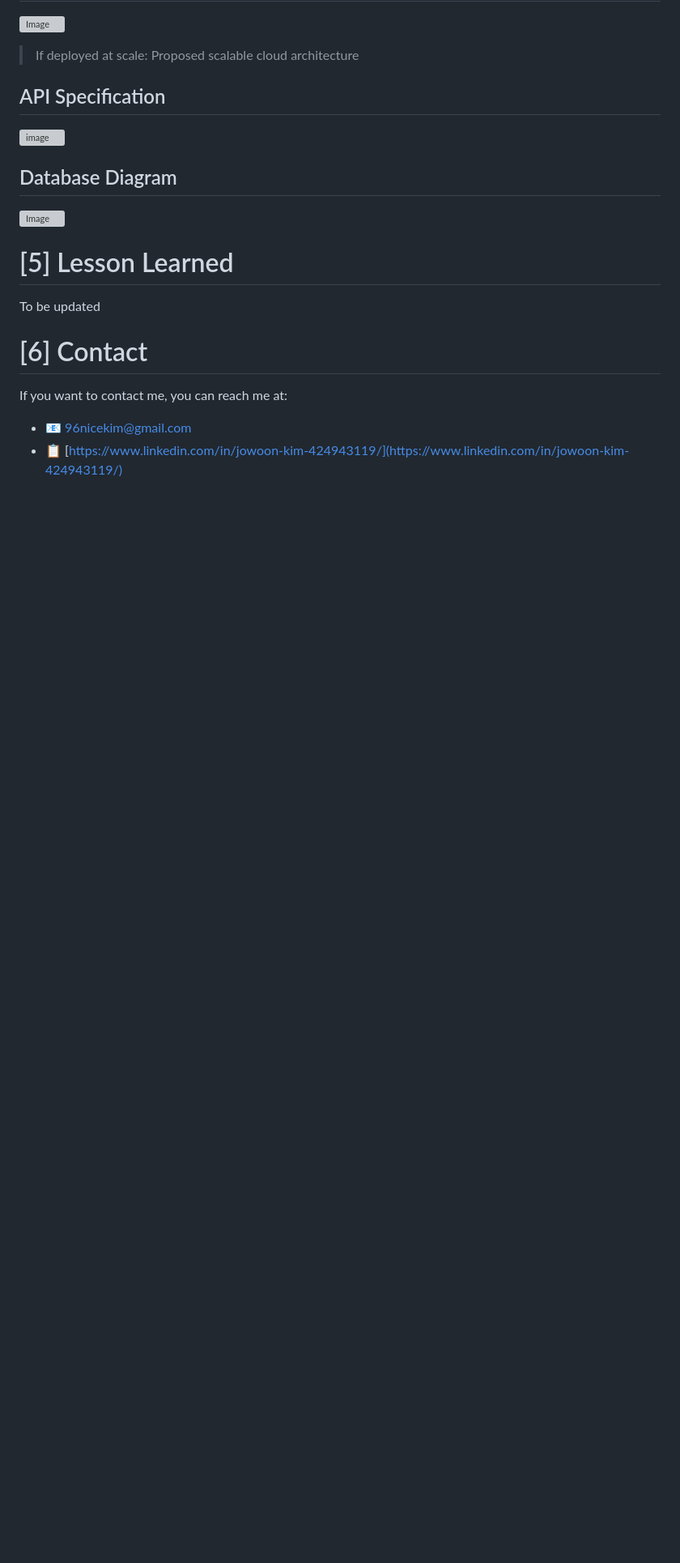
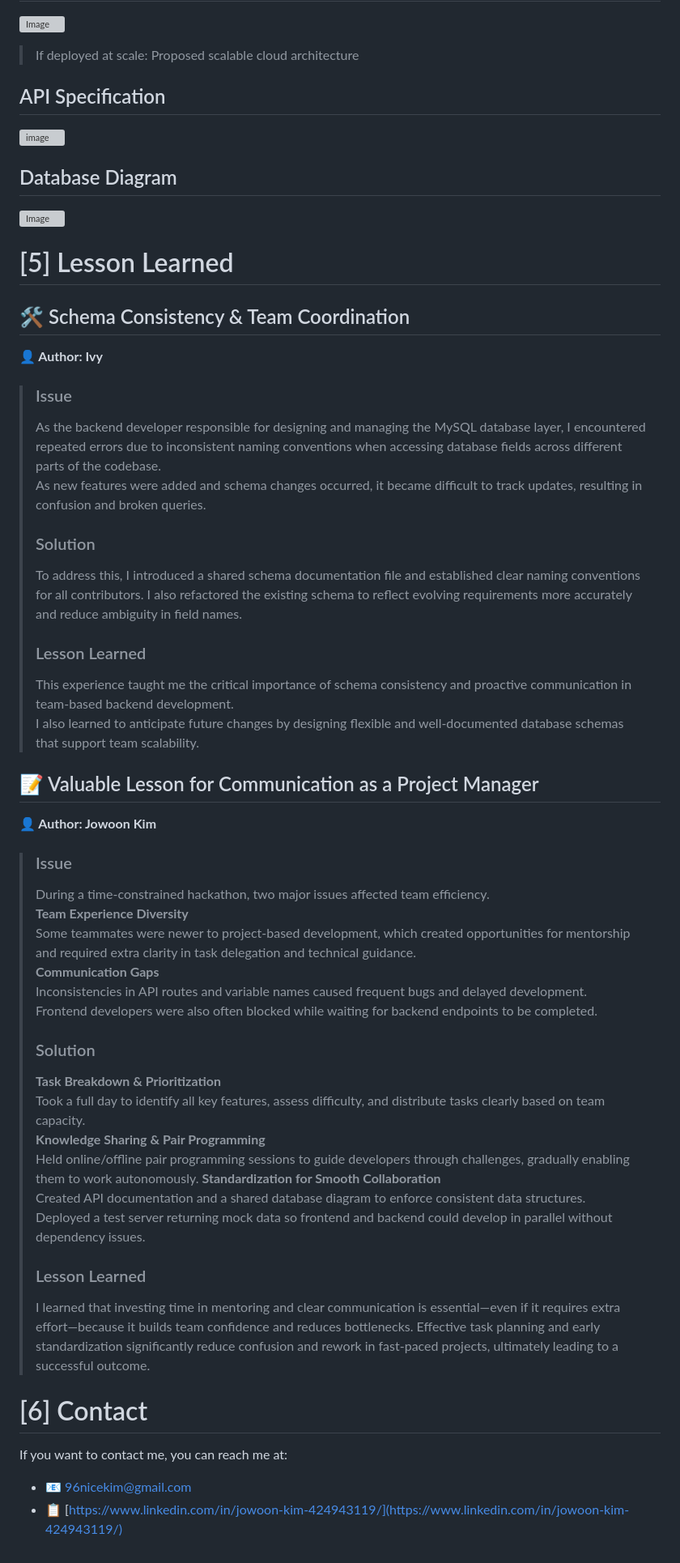
Before and after one commit to NiceKim/Encore-Wat-Streams, a Markdown page: README.md, the part around the change printed below. Shown: that part at 81% size. Rendered like a GitHub page; blank space fills up the shorter version; grey boxes are pictures that could not be loaded.

```diff
--- a/README.md
+++ b/README.md
@@ -123,7 +125,38 @@ This approach:
 ![Image](https://github.com/user-attachments/assets/fa9e8d57-3d7c-466a-892a-3dece52d33e7)
 
 # [5] Lesson Learned
-To be updated
+## 🛠 Schema Consistency & Team Coordination
+**👤 Author: Ivy**
+> ### Issue
+> As the backend developer responsible for designing and managing the MySQL database layer, I encountered repeated errors due to inconsistent naming conventions when accessing database fields across different parts of the codebase.
+> As new features were added and schema changes occurred, it became difficult to track updates, resulting in confusion and broken queries.
+> ### Solution
+> To address this, I introduced a shared schema documentation file and established clear naming conventions for all contributors.
+> I also refactored the existing schema to reflect evolving requirements more accurately and reduce ambiguity in field names.
+> ### Lesson Learned
+> This experience taught me the critical importance of schema consistency and proactive communication in team-based backend development.
+> I also learned to anticipate future changes by designing flexible and well-documented database schemas that support team scalability.
+
+## 📝 Valuable Lesson for Communication as a Project Manager
+**👤 Author: Jowoon Kim**
+> ### Issue
+> During a time-constrained hackathon, two major issues affected team efficiency. <br>
+> **Team Experience Diversity**
+> Some teammates were newer to project-based development, which created opportunities for mentorship and required extra clarity in task delegation and technical guidance. <br>
+> **Communication Gaps**
+>   Inconsistencies in API routes and variable names caused frequent bugs and delayed development.
+>   Frontend developers were also often blocked while waiting for backend endpoints to be completed.
+> ### Solution
+> **Task Breakdown & Prioritization**
+> Took a full day to identify all key features, assess difficulty, and distribute tasks clearly based on team capacity. <br>
+> **Knowledge Sharing & Pair Programming**
+> Held online/offline pair programming sessions to guide developers through challenges, gradually enabling them to work autonomously.
+> **Standardization for Smooth Collaboration**
+>   Created API documentation and a shared database diagram to enforce consistent data structures.
+>   Deployed a test server returning mock data so frontend and backend could develop in parallel without dependency issues.
+> ### Lesson Learned
+> I learned that investing time in mentoring and clear communication is essential—even if it requires extra effort—because it builds team confidence and reduces bottlenecks.
+> Effective task planning and early standardization significantly reduce confusion and rework in fast-paced projects, ultimately leading to a successful outcome.
 
 # [6] Contact
 If you want to contact me, you can reach me at:
```
Also changed, not shown: other parts of README.md (+2 -0 lines).
